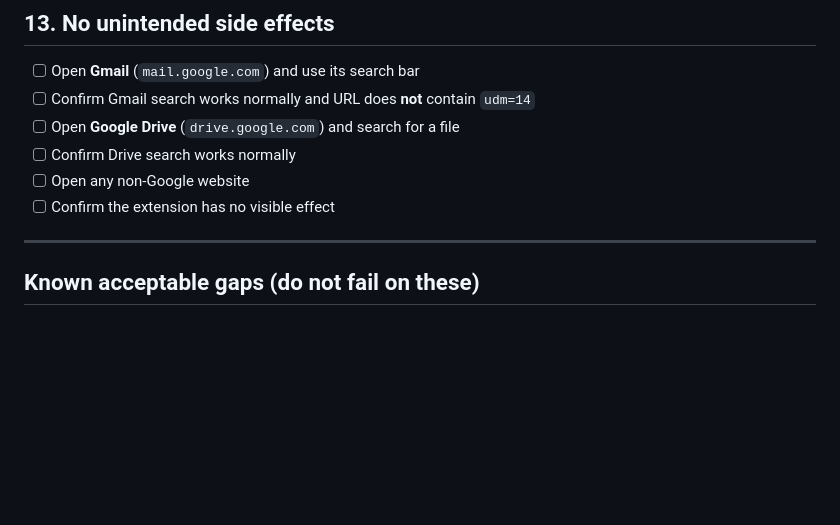
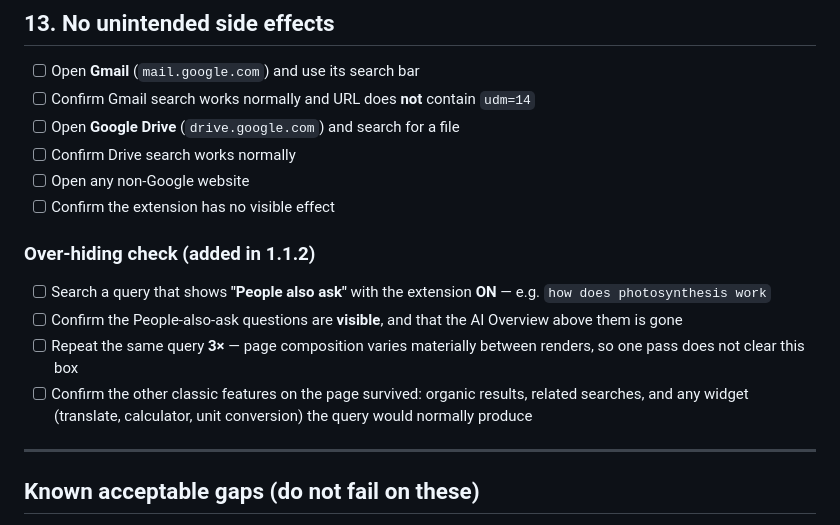
Before and after one commit to antrixy/no-ai-search, a Markdown page: docs/test-checklist.md, the part around the change. GitHub-like rendering; blank space fills up the shorter version.

Commit message:
docs: add PAA over-hiding check
New subsection under 13 (No unintended side effects), which is where an over-hide belongs. Carries the 3x repeat rule forward — page composition varies materially between renders of the same query, so one pass cannot clear the box.

```diff
--- a/docs/test-checklist.md
+++ b/docs/test-checklist.md
@@ -176,6 +176,18 @@ Check each box as you go. All items must pass.
 - [ ] Open any non-Google website
 - [ ] Confirm the extension has no visible effect
 
+### Over-hiding check (added in 1.1.2)
+
+- [ ] Search a query that shows **"People also ask"** with the extension
+      **ON** — e.g. `how does photosynthesis work`
+- [ ] Confirm the People-also-ask questions are **visible**, and that the
+      AI Overview above them is gone
+- [ ] Repeat the same query **3×** — page composition varies materially
+      between renders, so one pass does not clear this box
+- [ ] Confirm the other classic features on the page survived: organic
+      results, related searches, and any widget (translate, calculator,
+      unit conversion) the query would normally produce
+
 ---
 
 ## Known acceptable gaps (do not fail on these)
```
